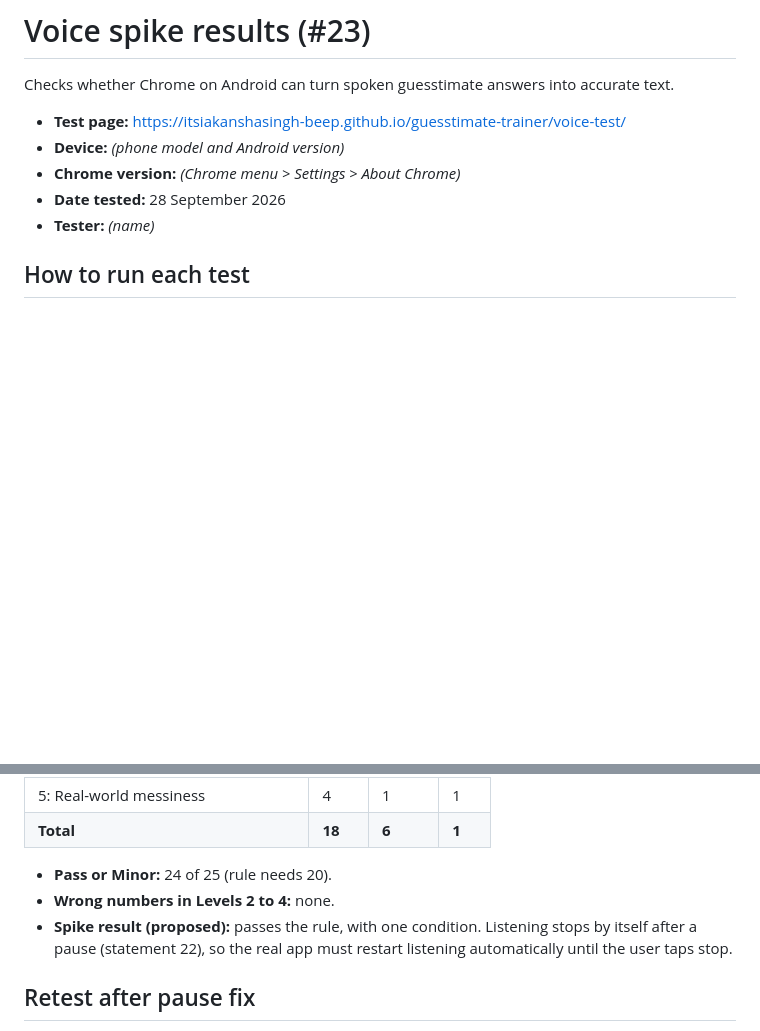
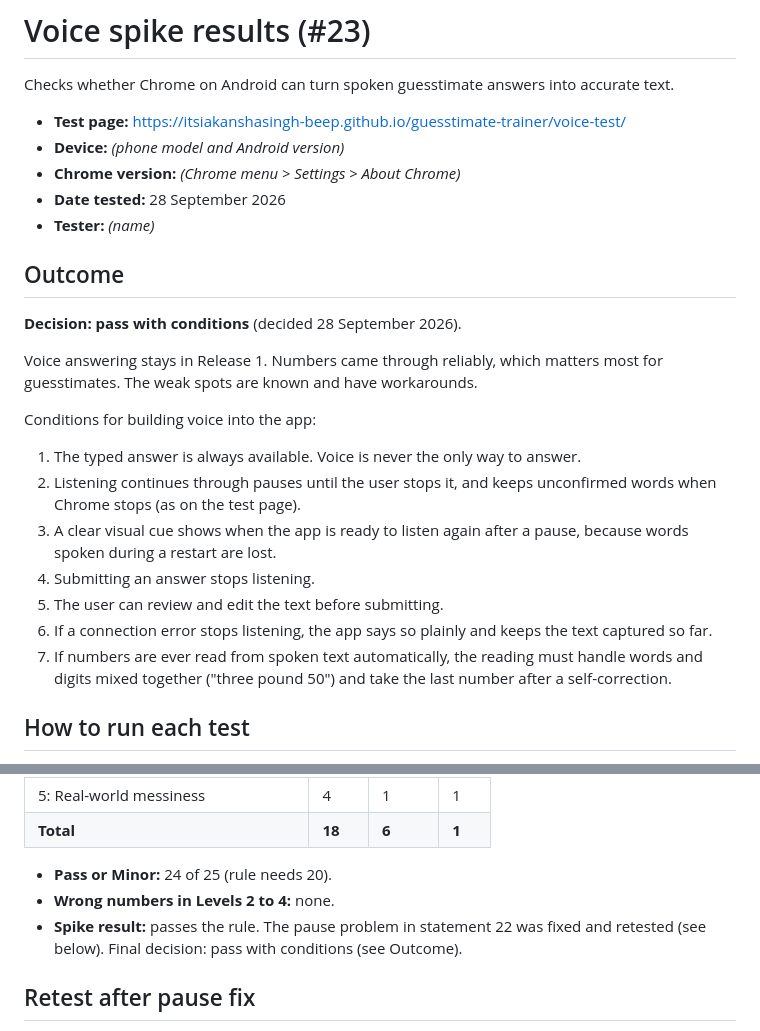
Before and after one commit to itsiakanshasingh-beep/guesstimate-prof, a Markdown page: docs/voice-spike/results.md, 2 parts joined by grey strips. Rendered like a GitHub page; blank space fills up the shorter version.

Commit message:
Record voice spike outcome: pass with conditions (#23)
Co-Authored-By: Claude Opus 5.5 <noreply@anthropic.com>
Claude-Session: https://claude.ai/code/session_01D2UvjJB2W7PHi1CcrbF7G6

```diff
--- a/docs/voice-spike/results.md
+++ b/docs/voice-spike/results.md
@@ -7,6 +7,22 @@ Checks whether Chrome on Android can turn spoken guesstimate answers into accura
 - **Chrome version:** _(Chrome menu > Settings > About Chrome)_
 - **Date tested:** 28 September 2026
 - **Tester:** _(name)_
+
+## Outcome
+
+**Decision: pass with conditions** (decided 28 September 2026).
+
+Voice answering stays in Release 1. Numbers came through reliably, which matters most for guesstimates. The weak spots are known and have workarounds.
+
+Conditions for building voice into the app:
+
+1. The typed answer is always available. Voice is never the only way to answer.
+2. Listening continues through pauses until the user stops it, and keeps unconfirmed words when Chrome stops (as on the test page).
+3. A clear visual cue shows when the app is ready to listen again after a pause, because words spoken during a restart are lost.
+4. Submitting an answer stops listening.
+5. The user can review and edit the text before submitting.
+6. If a connection error stops listening, the app says so plainly and keeps the text captured so far.
+7. If numbers are ever read from spoken text automatically, the reading must handle words and digits mixed together ("three pound 50") and take the last number after a self-correction.
 
 ## How to run each test
 
@@ -95,7 +111,7 @@ The spike passes if at least 20 of 25 statements are rated Pass or Minor, and no
 
 - **Pass or Minor:** 24 of 25 (rule needs 20).
 - **Wrong numbers in Levels 2 to 4:** none.
-- **Spike result (proposed):** passes the rule, with one condition. Listening stops by itself after a pause (statement 22), so the real app must restart listening automatically until the user taps stop.
+- **Spike result:** passes the rule. The pause problem in statement 22 was fixed and retested (see below). Final decision: pass with conditions (see Outcome).
 
 ## Retest after pause fix
 
```
